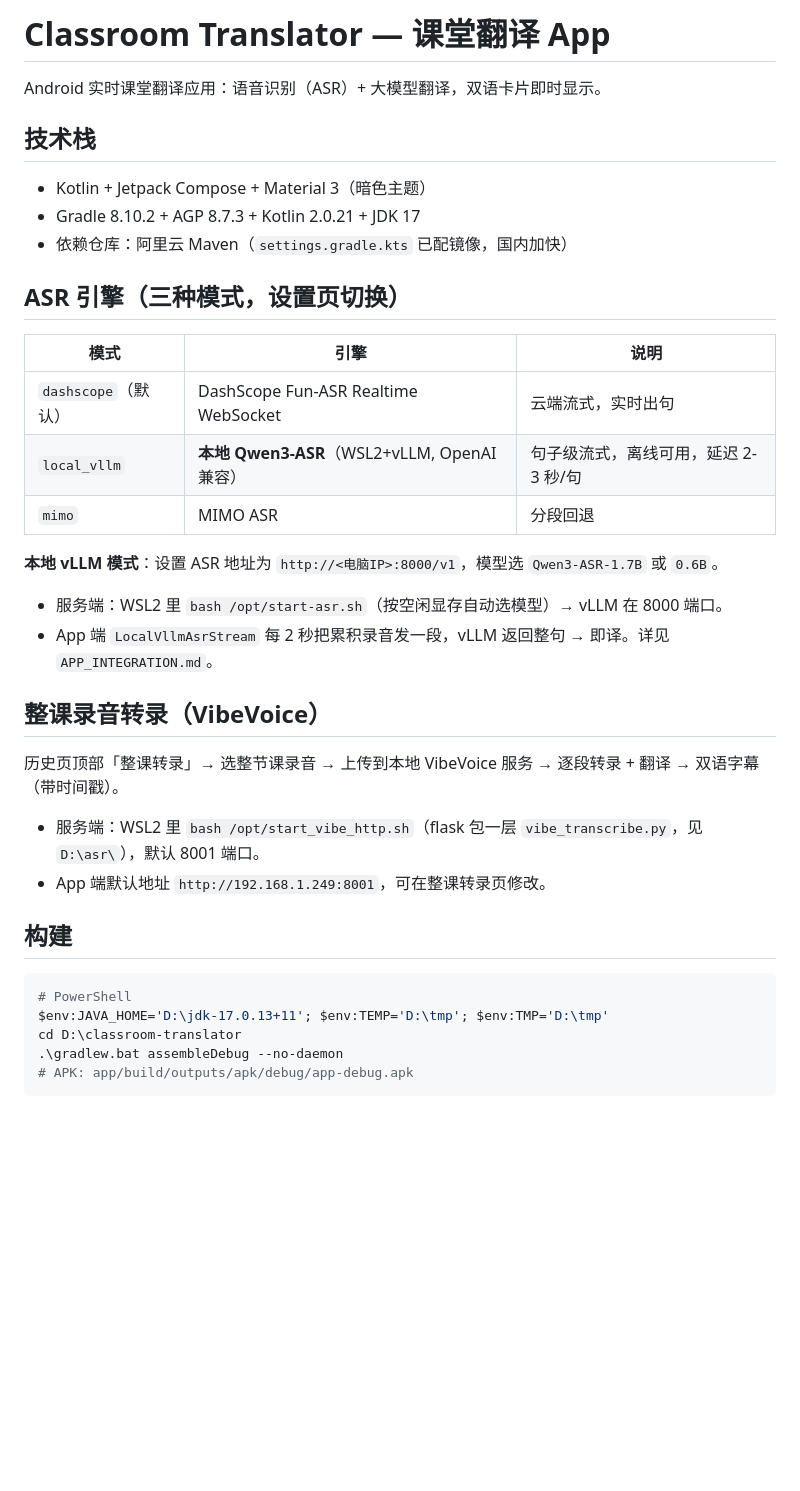
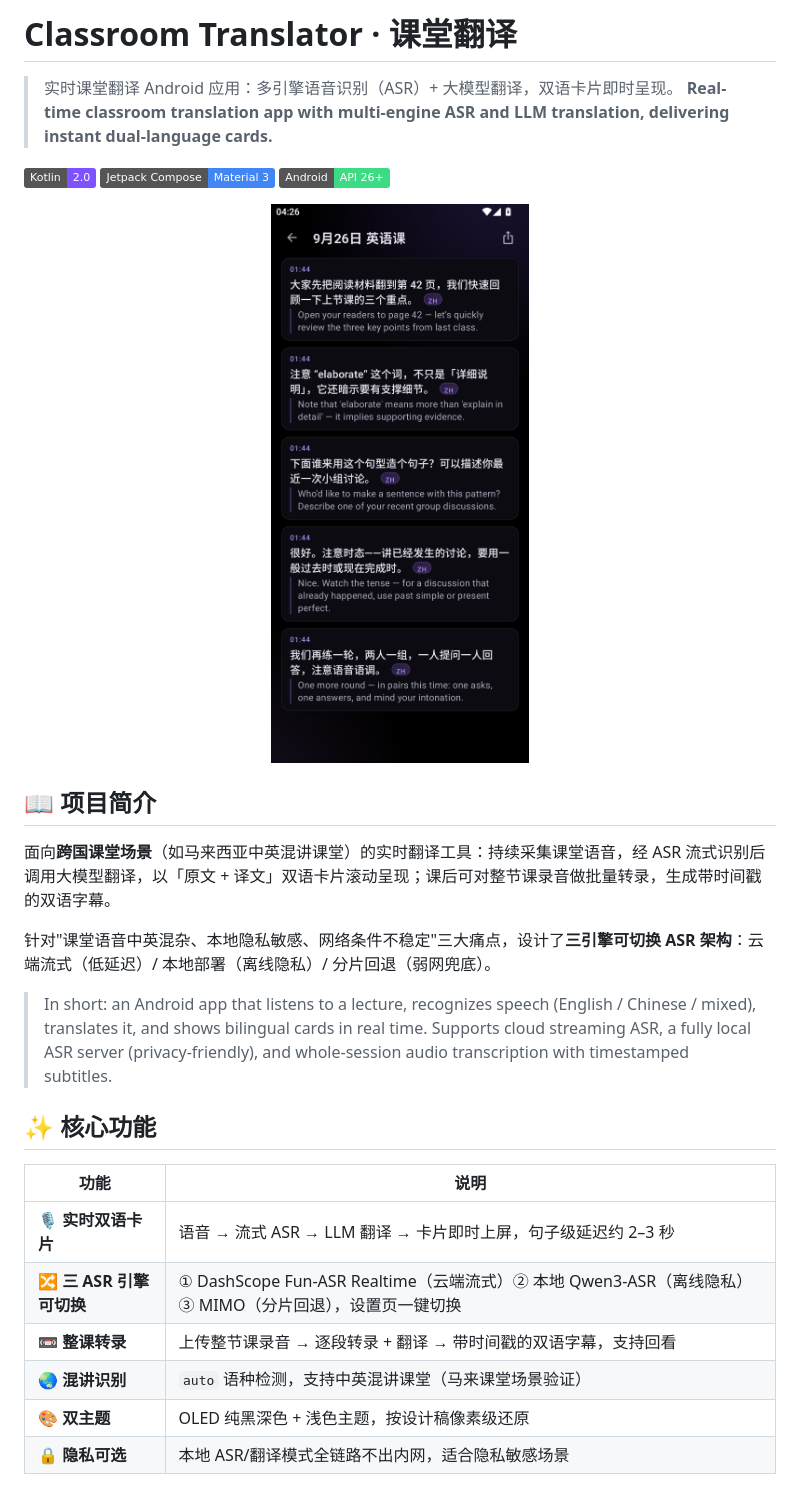
Before and after one commit to soyoung5565/classroom-translator, a Markdown page: README.md, the part around one of its changes. Rendered like a GitHub page; pictures changed too: docs/screenshots/detail-dark.png (added); badges without logos; blank space fills up the shorter version.

````diff
--- a/README.md
+++ b/README.md
@@ -1,32 +1,34 @@
-# Classroom Translator — 课堂翻译 App
+# Classroom Translator · 课堂翻译
 
-Android 实时课堂翻译应用：语音识别（ASR）+ 大模型翻译，双语卡片即时显示。
+> 实时课堂翻译 Android 应用：多引擎语音识别（ASR）+ 大模型翻译，双语卡片即时呈现。
+> **Real-time classroom translation app with multi-engine ASR and LLM translation, delivering instant dual-language cards.**
 
-## 技术栈
-- Kotlin + Jetpack Compose + Material 3（暗色主题）
-- Gradle 8.10.2 + AGP 8.7.3 + Kotlin 2.0.21 + JDK 17
-- 依赖仓库：阿里云 Maven（`settings.gradle.kts` 已配镜像，国内加快）
+<p>
+  <img alt="Kotlin" src="https://img.shields.io/badge/Kotlin-2.0-7F52FF?logo=kotlin&logoColor=white">
+  <img alt="Jetpack Compose" src="https://img.shields.io/badge/Jetpack%20Compose-Material%203-4285F4?logo=jetpackcompose&logoColor=white">
+  <img alt="Android" src="https://img.shields.io/badge/Android-API%2026%2B-3DDC84?logo=android&logoColor=white">
+</p>
 
-## ASR 引擎（三种模式，设置页切换）
-| 模式 | 引擎 | 说明 |
-|---|---|---|
-| `dashscope`（默认） | DashScope Fun-ASR Realtime WebSocket | 云端流式，实时出句 |
-| `local_vllm` | **本地 Qwen3-ASR**（WSL2+vLLM, OpenAI 兼容） | 句子级流式，离线可用，延迟 2-3 秒/句 |
-| `mimo` | MIMO ASR | 分段回退 |
+<p align="center">
+  <img src="docs/screenshots/detail-dark.png" width="300" alt="双语翻译卡片">
+</p>
 
-**本地 vLLM 模式**：设置 ASR 地址为 `http://<电脑IP>:8000/v1`，模型选 `Qwen3-ASR-1.7B` 或 `0.6B`。
-- 服务端：WSL2 里 `bash /opt/start-asr.sh`（按空闲显存自动选模型）→ vLLM 在 8000 端口。
-- App 端 `LocalVllmAsrStream` 每 2 秒把累积录音发一段，vLLM 返回整句 → 即译。详见 `APP_INTEGRATION.md`。
+## 📖 项目简介
 
-## 整课录音转录（VibeVoice）
-历史页顶部「整课转录」→ 选整节课录音 → 上传到本地 VibeVoice 服务 → 逐段转录 + 翻译 → 双语字幕（带时间戳）。
-- 服务端：WSL2 里 `bash /opt/start_vibe_http.sh`（flask 包一层 `vibe_transcribe.py`，见 `D:\asr\`），默认 8001 端口。
-- App 端默认地址 `http://192.168.1.249:8001`，可在整课转录页修改。
+面向**跨国课堂场景**（如马来西亚中英混讲课堂）的实时翻译工具：持续采集课堂语音，经 ASR 流式识别后调用大模型翻译，以「原文 + 译文」双语卡片滚动呈现；课后可对整节课录音做批量转录，生成带时间戳的双语字幕。
 
-## 构建
-```bash
-# PowerShell
-$env:JAVA_HOME='D:\jdk-17.0.13+11'; $env:TEMP='D:\tmp'; $env:TMP='D:\tmp'
-cd D:\classroom-translator
-.\gradlew.bat assembleDebug --no-daemon
-# APK: app/build/outputs/apk/debug/app-debug.apk
+针对"课堂语音中英混杂、本地隐私敏感、网络条件不稳定"三大痛点，设计了**三引擎可切换 ASR 架构**：云端流式（低延迟）/ 本地部署（离线隐私）/ 分片回退（弱网兜底）。
+
+> In short: an Android app that listens to a lecture, recognizes speech (English / Chinese / mixed), translates it, and shows bilingual cards in real time. Supports cloud streaming ASR, a fully local ASR server (privacy-friendly), and whole-session audio transcription with timestamped subtitles.
+
+## ✨ 核心功能
+
+| 功能 | 说明 |
+|---|---|
+| 🎙 **实时双语卡片** | 语音 → 流式 ASR → LLM 翻译 → 卡片即时上屏，句子级延迟约 2–3 秒 |
+| 🔀 **三 ASR 引擎可切换** | ① DashScope Fun-ASR Realtime（云端流式）② 本地 Qwen3-ASR（离线隐私）③ MIMO（分片回退），设置页一键切换 |
+| 📼 **整课转录** | 上传整节课录音 → 逐段转录 + 翻译 → 带时间戳的双语字幕，支持回看 |
+| 🌏 **混讲识别** | `auto` 语种检测，支持中英混讲课堂（马来课堂场景验证） |
+| 🎨 **双主题** | OLED 纯黑深色 + 浅色主题，按设计稿像素级还原 |
+| 🔒 **隐私可选** | 本地 ASR/翻译模式全链路不出内网，适合隐私敏感场景 |
+
````
Also changed, not shown: other parts of README.md (+88 -25 lines), docs/screenshots/main-dark.png (added), docs/screenshots/main-light.png (added), docs/screenshots/settings-dark.png (added), docs/screenshots/wholesession-dark.png (added), 1 other file.
